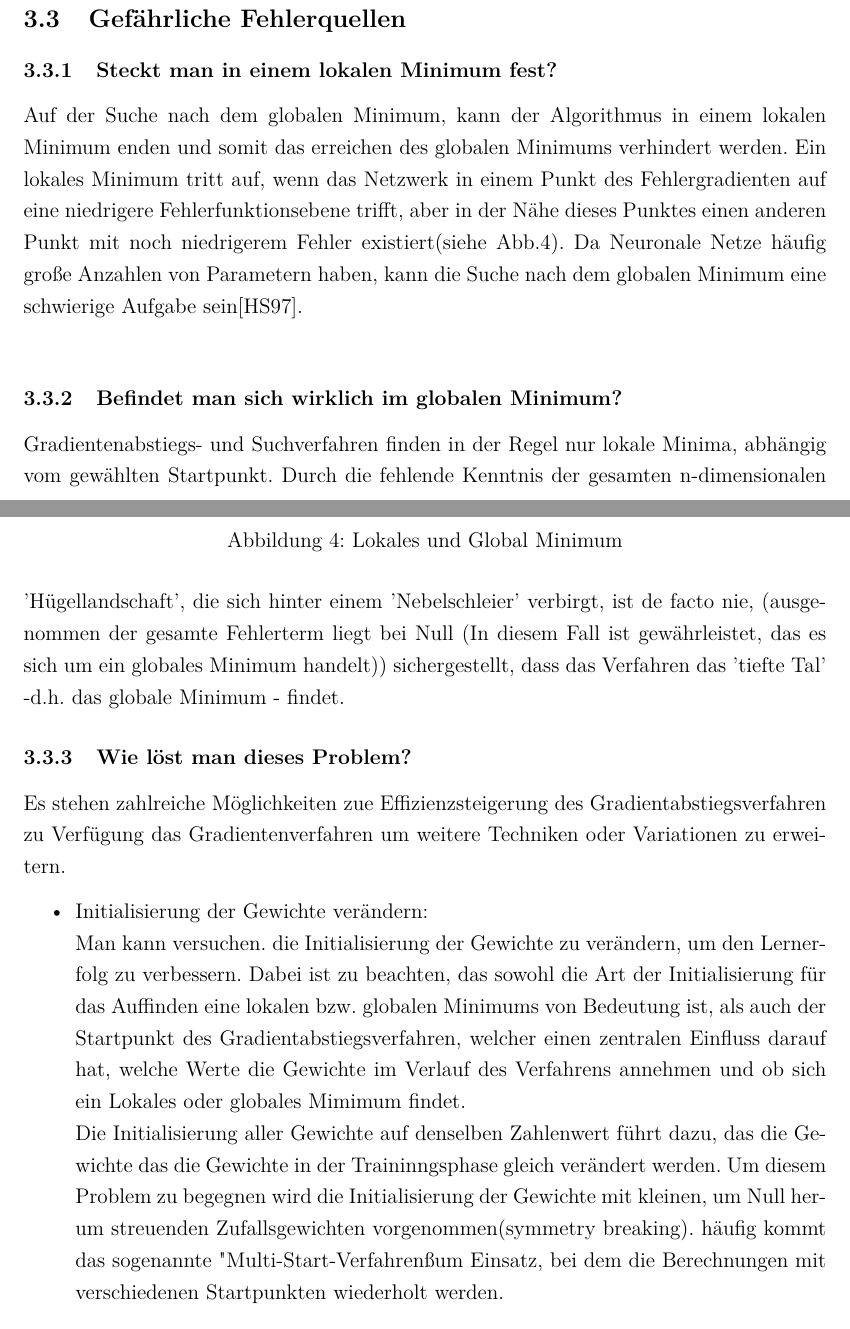
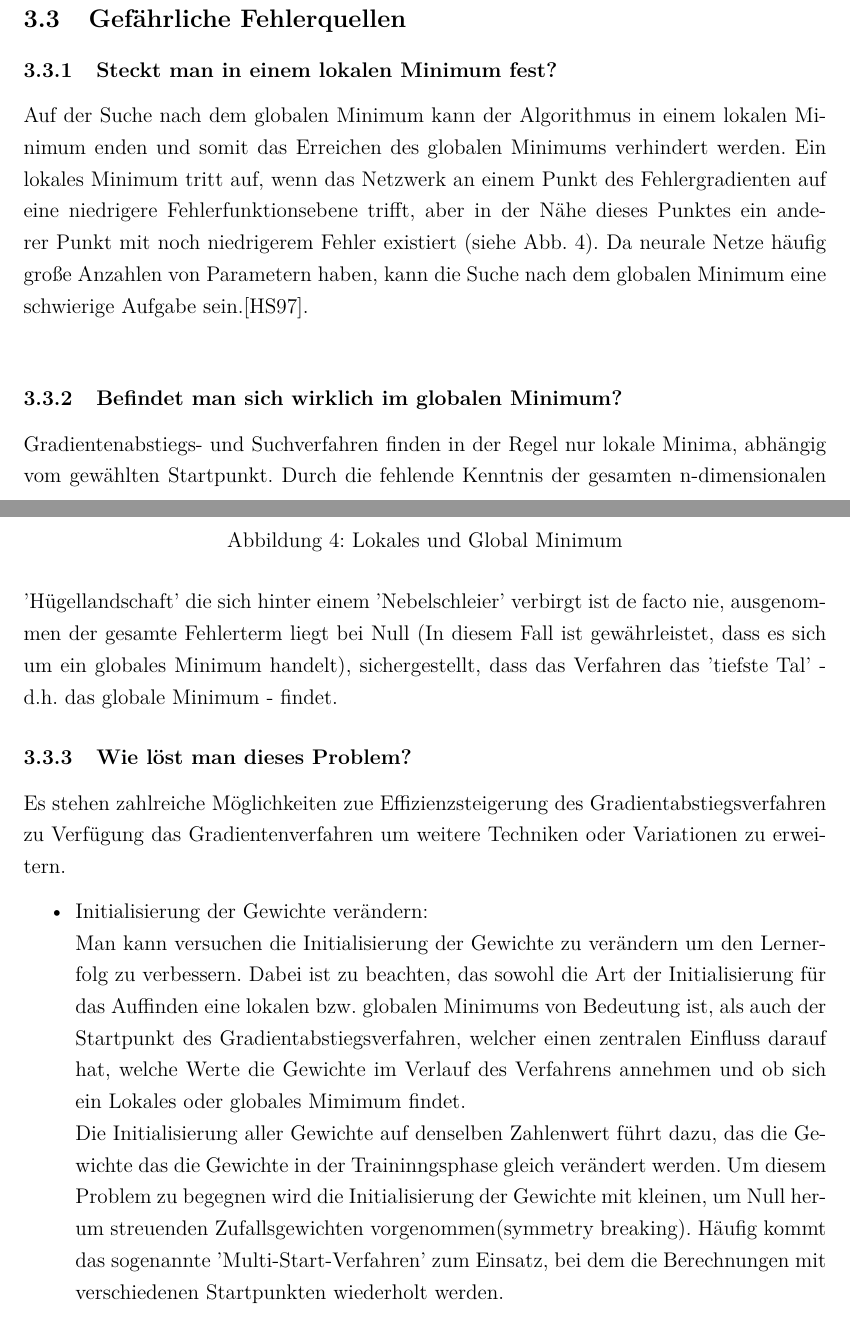
Before and after one commit to ReiwuKleiwu/MA2_Prak_16_Neuronale_Netze, a LaTeX paper (LaTeX/BA_LateXVorlage_v3-2.tex, which reads LaTeX/03_gradient_descent.tex): two parts of pages 19 and 20 of 27, joined at a grey line, cut so that both start at the same text. Compiled offline with pdfLaTeX.

Commit message:
fix typos in gradient descent

```diff
--- a/LaTeX/03_gradient_descent.tex
+++ b/LaTeX/03_gradient_descent.tex
@@ -303,9 +303,9 @@ Der vierte und der fünfte Punkt werden solange wiederholt, bis mindestens eines
 \subsection{Gefährliche Fehlerquellen}\label{subsec:gradientenverfahren:fehlerquellen}
 \subsubsection{Steckt man in einem lokalen Minimum fest?}\label{subsec:gradientenverfahren:fehlerquellen_lokalen_minimum}
   %\input{}
-  Auf der Suche nach dem globalen Minimum, kann der Algorithmus in einem lokalen Minimum enden und somit das erreichen des globalen Minimums verhindert werden.
-  Ein lokales Minimum tritt auf, wenn das Netzwerk in einem Punkt des Fehlergradienten auf eine niedrigere Fehlerfunktionsebene trifft, aber in der Nähe dieses Punktes einen anderen Punkt mit noch niedrigerem Fehler existiert(siehe Abb.4).
-  Da Neuronale Netze häufig große Anzahlen von Parametern haben, kann die Suche nach dem globalen Minimum eine schwierige Aufgabe sein\cite{HS97}.
+  Auf der Suche nach dem globalen Minimum kann der Algorithmus in einem lokalen Minimum enden und somit das Erreichen des globalen Minimums verhindert werden.
+  Ein lokales Minimum tritt auf, wenn das Netzwerk an einem Punkt des Fehlergradienten auf eine niedrigere Fehlerfunktionsebene trifft, aber in der Nähe dieses Punktes ein anderer Punkt mit noch niedrigerem Fehler existiert (siehe Abb. 4).
+  Da neurale Netze häufig große Anzahlen von Parametern haben, kann die Suche nach dem globalen Minimum eine schwierige Aufgabe sein.\cite{HS97}.
   \\
   \begin{figure}[ht]
     \centering
@@ -316,19 +316,19 @@ Der vierte und der fünfte Punkt werden solange wiederholt, bis mindestens eines
 
 \subsubsection{Befindet man sich wirklich im globalen Minimum?}\label{subsec:gradientenverfahren:fehlerquellen_globalen_minimum}
   %\input{}
-  Gradientenabstiegs- und Suchverfahren finden in der Regel nur lokale Minima, abhängig vom gewählten Startpunkt. Durch die fehlende Kenntnis der gesamten n-dimensionalen 'Hügellandschaft', die sich hinter
-  einem 'Nebelschleier' verbirgt, ist de facto nie, (ausgenommen der gesamte Fehlerterm liegt bei Null (In diesem Fall ist gewährleistet, das es sich um ein globales Minimum handelt))
-  sichergestellt, dass das Verfahren das 'tiefte Tal' -d.h. das globale Minimum - findet.
+  Gradientenabstiegs- und Suchverfahren finden in der Regel nur lokale Minima, abhängig vom gewählten Startpunkt.
+  Durch die fehlende Kenntnis der gesamten n-dimensionalen 'Hügellandschaft' die sich hinter einem 'Nebelschleier' verbirgt  ist de facto nie, ausgenommen der gesamte Fehlerterm liegt bei Null (In diesem Fall ist gewährleistet, dass es sich um ein globales Minimum handelt), sichergestellt,
+  dass das Verfahren das 'tiefste Tal' - d.h. das globale Minimum - findet.
 
 \subsubsection{Wie löst man dieses Problem?}\label{subsec:gradientenverfahren:fehlerquellen_problem_loesen}
 Es stehen zahlreiche Möglichkeiten zue Effizienzsteigerung des Gradientabstiegsverfahren zu Verfügung das Gradientenverfahren um weitere Techniken oder Variationen zu erweitern.
 \begin{itemize}
   \item Initialisierung der Gewichte verändern:\\
-  Man kann versuchen. die Initialisierung der Gewichte zu verändern, um den Lernerfolg zu verbessern. Dabei ist zu beachten, das sowohl die Art der Initialisierung für das Auffinden eine lokalen bzw. globalen
+  Man kann versuchen die Initialisierung der Gewichte zu verändern um den Lernerfolg zu verbessern. Dabei ist zu beachten, das sowohl die Art der Initialisierung für das Auffinden eine lokalen bzw. globalen
   Minimums von Bedeutung ist, als auch der Startpunkt des Gradientabstiegsverfahren, welcher einen zentralen Einfluss darauf hat, welche Werte die Gewichte im Verlauf des Verfahrens annehmen und ob sich ein Lokales
   oder globales Mimimum findet.\\
   Die Initialisierung aller Gewichte auf denselben Zahlenwert führt dazu, das die Gewichte das die Gewichte in der Traininngsphase gleich verändert werden. Um diesem Problem zu begegnen wird die Initialisierung
-  der Gewichte mit kleinen, um Null herum streuenden Zufallsgewichten vorgenommen(symmetry breaking). häufig kommt das sogenannte "Multi-Start-Verfahren" zum Einsatz, bei dem die Berechnungen mit verschiedenen
+  der Gewichte mit kleinen, um Null herum streuenden Zufallsgewichten vorgenommen(symmetry breaking). Häufig kommt das sogenannte 'Multi-Start-Verfahren' zum Einsatz, bei dem die Berechnungen mit verschiedenen
   Startpunkten wiederholt werden.
 \end{itemize}
 \begin{itemize}
```
Also changed, not shown: LaTeX/03_gradient_descent.tex (12 more changed lines).
